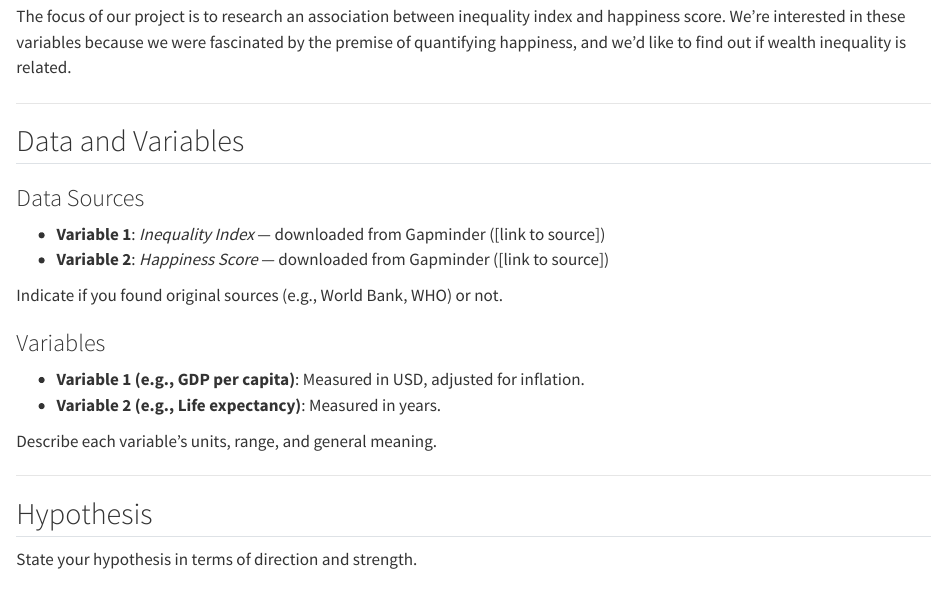
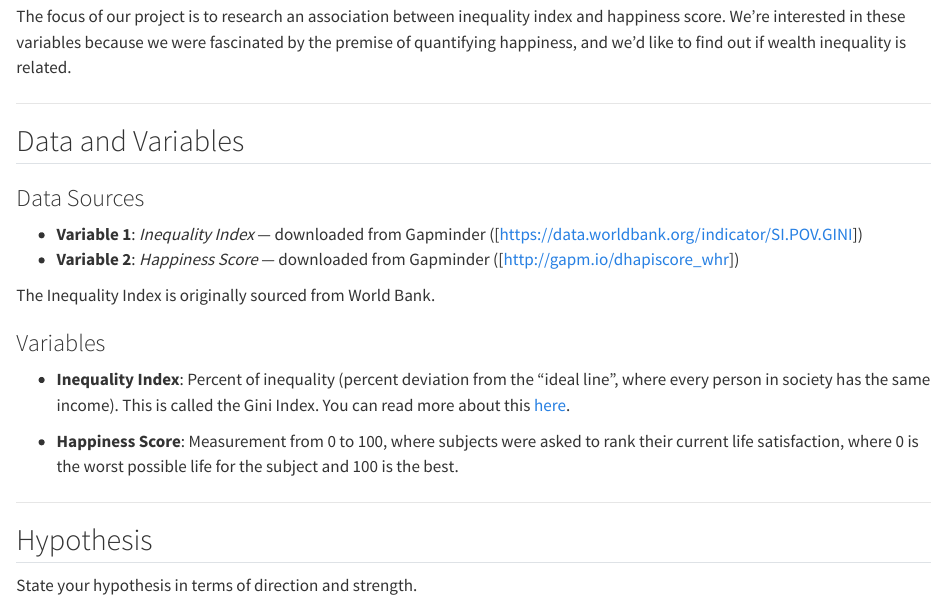
Before and after one commit to amanzke/stat-331-project, a Quarto document (project.qmd): the page in a window 1100 px wide, from 220 px down. Rendered offline with R 4.5, knitr and Pandoc in place of Quarto, with nearby package versions; some code elsewhere in the file could not run offline.

Commit message:
Variable explanations

```diff
--- a/project.qmd
+++ b/project.qmd
@@ -17,17 +17,17 @@ The focus of our project is to research an association between inequality index
 
 ### Data Sources
 
-- **Variable 1**: *Inequality Index* — downloaded from Gapminder ([link to source])
-- **Variable 2**: *Happiness Score* — downloaded from Gapminder ([link to source])
+- **Variable 1**: *Inequality Index* — downloaded from Gapminder ([https://data.worldbank.org/indicator/SI.POV.GINI])
+- **Variable 2**: *Happiness Score* — downloaded from Gapminder ([http://gapm.io/dhapiscore_whr])
 
-Indicate if you found original sources (e.g., World Bank, WHO) or not.
+The Inequality Index is originally sourced from World Bank.
+
 
 ### Variables
 
-- **Variable 1 (e.g., GDP per capita)**: Measured in USD, adjusted for inflation.
-- **Variable 2 (e.g., Life expectancy)**: Measured in years.
+- **Inequality Index**: Percent of inequality (percent deviation from the "ideal line", where every person in society has the same income). This is called the Gini Index. You can read more about this [here](https://en.wikipedia.org/wiki/Lorenz_curve).
 
-Describe each variable’s units, range, and general meaning.
+- **Happiness Score**: Measurement from 0 to 100, where subjects were asked to rank their current life satisfaction, where 0 is the worst possible life for the subject and 100 is the best.
 
 ---
 
```
